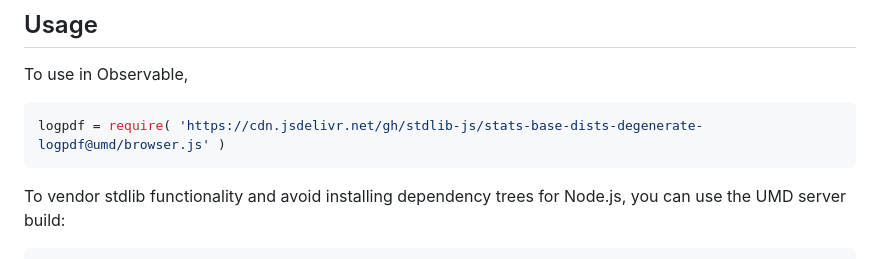
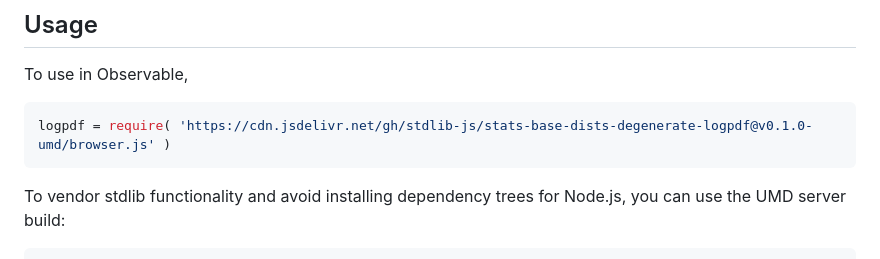
Before and after one commit to stdlib-js/stats-base-dists-degenerate-logpdf, a Markdown page: README.md, the part around the change printed below. Rendered like a GitHub page.

Commit message:
Update README.md for UMD bundle v0.1.0

````diff
--- a/README.md
+++ b/README.md
@@ -80,7 +80,7 @@ where `delta` is the Dirac delta function.
 To use in Observable,
 
 ```javascript
-logpdf = require( 'https://cdn.jsdelivr.net/gh/stdlib-js/stats-base-dists-degenerate-logpdf@umd/browser.js' )
+logpdf = require( 'https://cdn.jsdelivr.net/gh/stdlib-js/stats-base-dists-degenerate-logpdf@v0.1.0-umd/browser.js' )
 ```
 
 To vendor stdlib functionality and avoid installing dependency trees for Node.js, you can use the UMD server build:
````
Also changed, not shown: other parts of README.md (+2 -2 lines).
